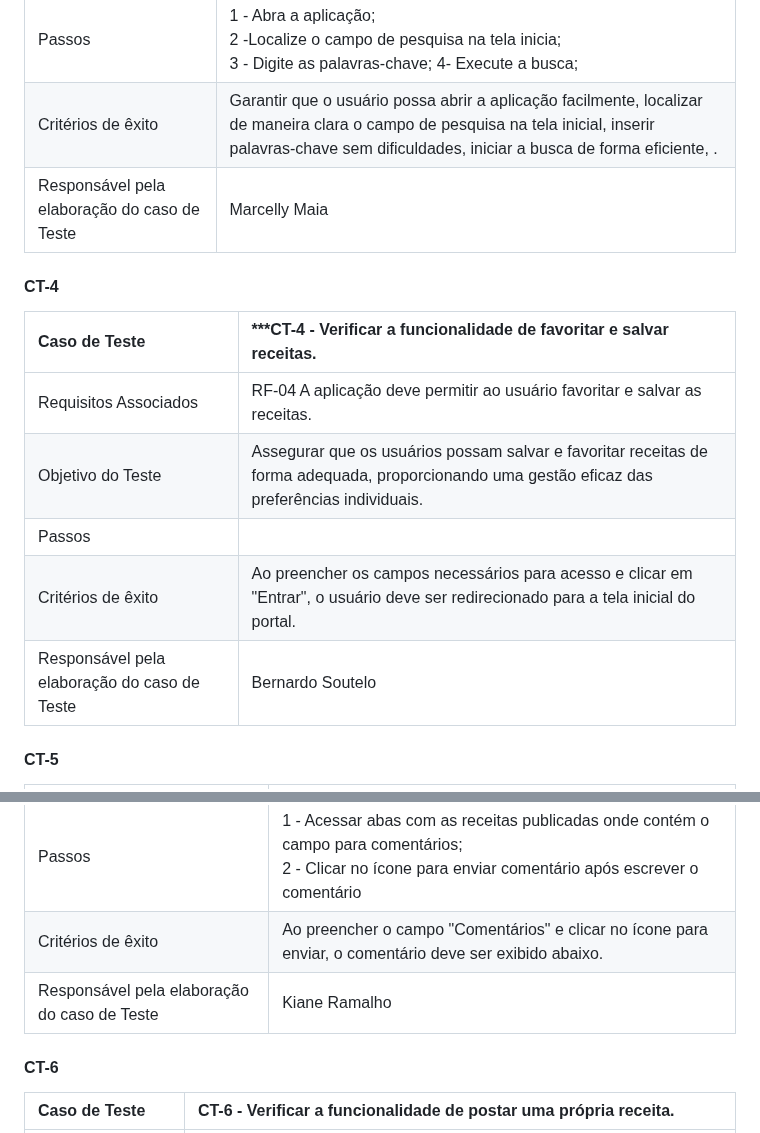
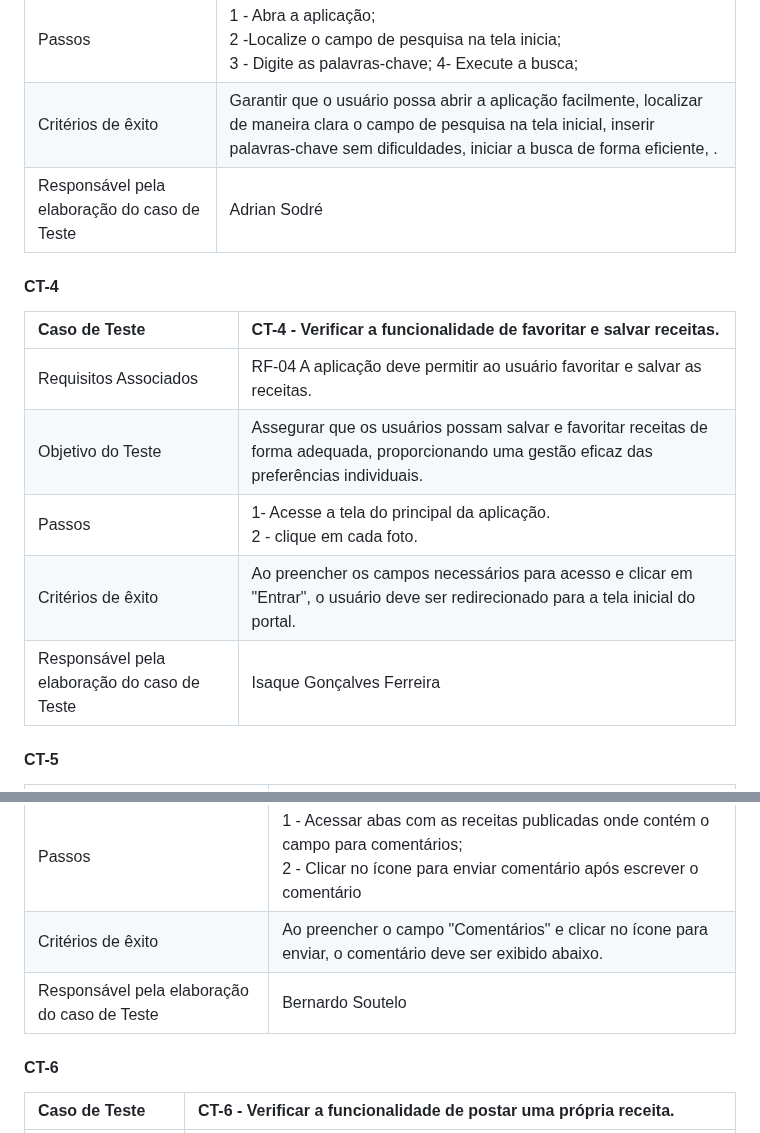
Before and after one commit to ICEI-PUC-Minas-PMV-ADS/pmv-ads-2023-2-e1-proj-web-t1-cumbuca, a Markdown page: documentos/07-Plano de Testes de Software.md, 2 parts joined by grey strips. Drawn GitHub-style.

Commit message:
Update 07-Plano de Testes de Software.md
textos

```diff
--- a/documentos/07-Plano de Testes de Software.md
+++ b/documentos/07-Plano de Testes de Software.md
@@ -22,15 +22,15 @@ CT-1
 | Objetivo do Teste | Verificar se a aplicação permite aos usuários realizar buscas restritas de receitas conforme critérios estabelecidos, garantindo uma experiência eficiente de busca. |
 | Passos | 1 - Abra a aplicação; <br> 2 -Localize o campo de pesquisa na tela inicia; <br> 3 - Digite as palavras-chave; 4- Execute a busca; |
 | Critérios de êxito | Garantir que o usuário possa abrir a aplicação facilmente, localizar de maneira clara o campo de pesquisa na tela inicial, inserir palavras-chave sem dificuldades, iniciar a busca de forma eficiente, .|
-| Responsável pela elaboração do caso de Teste | Marcelly Maia |
+| Responsável pela elaboração do caso de Teste |Adrian Sodré |
 #### CT-4
-|Caso de Teste    | ***CT-4 - Verificar a funcionalidade de favoritar e salvar receitas. |
+|Caso de Teste    | CT-4 - Verificar a funcionalidade de favoritar e salvar receitas. |
 |:---|:---|
 | Requisitos Associados | RF-04	A aplicação deve permitir ao usuário favoritar e salvar as receitas. |
 | Objetivo do Teste | Assegurar que os usuários possam salvar e favoritar receitas de forma adequada, proporcionando uma gestão eficaz das preferências individuais. |
-| Passos | |
+| Passos | 1- Acesse a tela do principal da aplicação. <br> 2 - clique em cada foto. <br> |
 | Critérios de êxito | Ao preencher os campos necessários para acesso e clicar em "Entrar", o usuário deve ser redirecionado para a tela inicial do portal.|
-| Responsável pela elaboração do caso de Teste | Bernardo Soutelo |
+| Responsável pela elaboração do caso de Teste | Isaque Gonçalves Ferreira  |
 #### CT-5
 |Caso de Teste    | CT-5 - Verificar a funcionalidade de comentar nas receitas. |
 |:---|:---|
@@ -38,7 +38,7 @@ CT-1
 | Objetivo do Teste | Verificar se ao preencher o campo "Comentários" o comentário é publicado. |
 | Passos | 1 - Acessar abas com as receitas publicadas onde contém o campo para comentários;<br> 2 - Clicar no ícone para enviar comentário após escrever o comentário|
 | Critérios de êxito | Ao preencher o campo "Comentários" e clicar no ícone para enviar, o comentário deve ser exibido abaixo.  |
-| Responsável pela elaboração do caso de Teste | Kiane Ramalho |
+| Responsável pela elaboração do caso de Teste | Bernardo Soutelo |
 #### CT-6
 |Caso de Teste    | CT-6 - Verificar a funcionalidade de postar uma própria receita. |
 |:---|:---|
```
